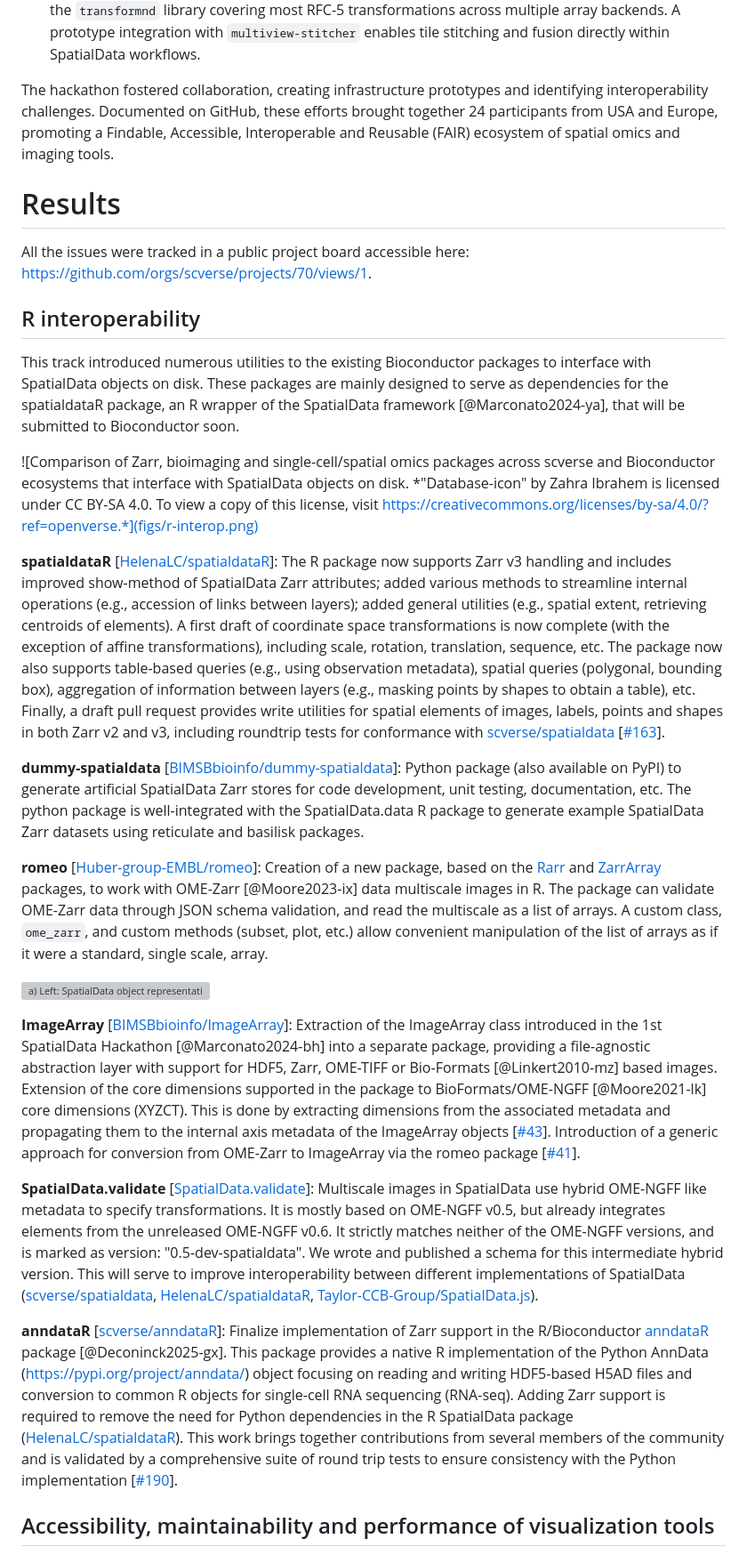
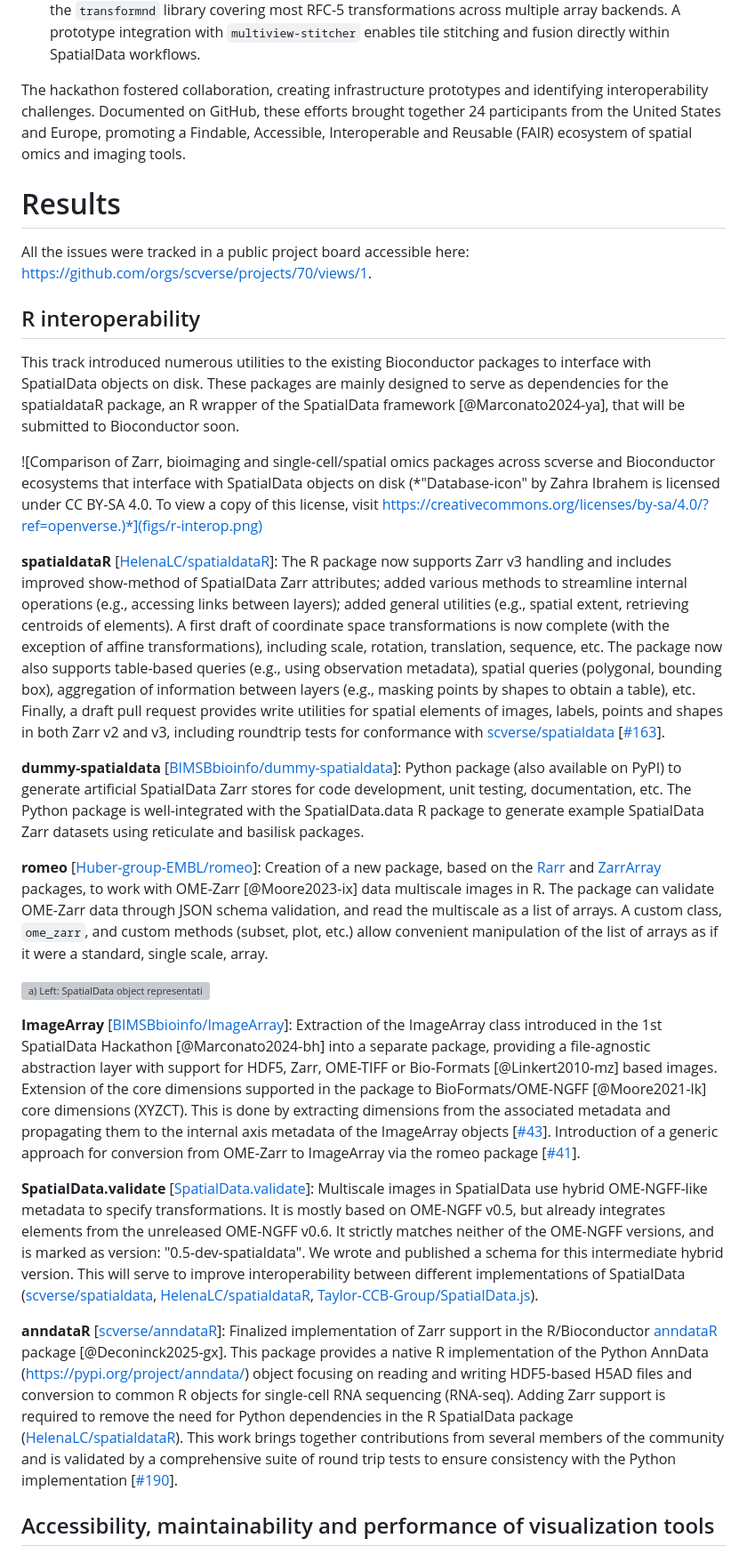
Before and after one commit to scverse/2026_04_hackathon_padua, a Markdown page: BioHackArxiv/paper.md, the part around one of its changes. Shown at 89% size. Drawn GitHub-style; grey boxes are pictures that could not be loaded.

```diff
--- a/BioHackArxiv/paper.md
+++ b/BioHackArxiv/paper.md
@@ -192,7 +179,7 @@ Key achievements include:
 * *Design modernization for the SpatialData framework*: Cloud-based input/output (IO) was introduced, enabling direct read/write against remote object stores via fsspec. Prototypes were developed for lazy external file linking, bidirectional element-table relationships, and contour-aware spatial density profiling.
 * *File formats and transformations (NGFF)*: A language-agnostic conformance test suite for OME-NGFF Request for Comments 5 (RFC-5) coordinate transformations was developed, alongside extensions to the `transformnd` library covering most RFC-5 transformations across multiple array backends. A prototype integration with `multiview-stitcher` enables tile stitching and fusion directly within SpatialData workflows.
 
-The hackathon fostered collaboration, creating infrastructure prototypes and identifying interoperability challenges. Documented on GitHub, these efforts brought together 24 participants from USA and Europe, promoting a Findable, Accessible, Interoperable and Reusable (FAIR) ecosystem of spatial omics and imaging tools.
+The hackathon fostered collaboration, creating infrastructure prototypes and identifying interoperability challenges. Documented on GitHub, these efforts brought together 24 participants from the United States and Europe, promoting a Findable, Accessible, Interoperable and Reusable (FAIR) ecosystem of spatial omics and imaging tools.
 
 # Results
 
@@ -202,21 +189,21 @@ All the issues were tracked in a public project board accessible here: [https://
 
 This track introduced numerous utilities to the existing Bioconductor packages to interface with SpatialData objects on disk. These packages are mainly designed to serve as dependencies for the spatialdataR package, an R wrapper of the SpatialData framework [@Marconato2024-ya], that will be submitted to Bioconductor soon.
 
-![Comparison of Zarr, bioimaging and single-cell/spatial omics packages across scverse and Bioconductor ecosystems that interface with SpatialData objects on disk. *"Database-icon" by Zahra Ibrahem is licensed under CC BY-SA 4.0. To view a copy of this license, visit https://creativecommons.org/licenses/by-sa/4.0/?ref=openverse.*](figs/r-interop.png)
+![Comparison of Zarr, bioimaging and single-cell/spatial omics packages across scverse and Bioconductor ecosystems that interface with SpatialData objects on disk (*"Database-icon" by Zahra Ibrahem is licensed under CC BY-SA 4.0. To view a copy of this license, visit https://creativecommons.org/licenses/by-sa/4.0/?ref=openverse.)*](figs/r-interop.png)
 
-**spatialdataR** \[[HelenaLC/spatialdataR](https://github.com/HelenaLC/spatialdataR)\]: The R package now supports Zarr v3 handling and includes improved show-method of SpatialData Zarr attributes; added various methods to streamline internal operations (e.g., accession of links between layers); added general utilities (e.g., spatial extent, retrieving centroids of elements). A first draft of coordinate space transformations is now complete (with the exception of affine transformations), including scale, rotation, translation, sequence, etc. The package now also supports table-based queries (e.g., using observation metadata), spatial queries (polygonal, bounding box), aggregation of information between layers (e.g., masking points by shapes to obtain a table), etc. Finally, a draft pull request provides write utilities for spatial elements of images, labels, points and shapes in both Zarr v2 and v3, including roundtrip tests for conformance with [scverse/spatialdata](https://github.com/scverse/spatialdata) \[[\#163](https://github.com/HelenaLC/spatialdataR/pull/163)\].
+**spatialdataR** \[[HelenaLC/spatialdataR](https://github.com/HelenaLC/spatialdataR)\]: The R package now supports Zarr v3 handling and includes improved show-method of SpatialData Zarr attributes; added various methods to streamline internal operations (e.g., accessing links between layers); added general utilities (e.g., spatial extent, retrieving centroids of elements). A first draft of coordinate space transformations is now complete (with the exception of affine transformations), including scale, rotation, translation, sequence, etc. The package now also supports table-based queries (e.g., using observation metadata), spatial queries (polygonal, bounding box), aggregation of information between layers (e.g., masking points by shapes to obtain a table), etc. Finally, a draft pull request provides write utilities for spatial elements of images, labels, points and shapes in both Zarr v2 and v3, including roundtrip tests for conformance with [scverse/spatialdata](https://github.com/scverse/spatialdata) \[[\#163](https://github.com/HelenaLC/spatialdataR/pull/163)\].
 
-**dummy-spatialdata** \[[BIMSBbioinfo/dummy-spatialdata](https://github.com/BIMSBbioinfo/dummy-spatialdata)\]: Python package (also available on PyPI) to generate artificial SpatialData Zarr stores for code development, unit testing, documentation, etc. The python package is well-integrated with the SpatialData.data R package to generate example SpatialData Zarr datasets using reticulate and basilisk packages.
+**dummy-spatialdata** \[[BIMSBbioinfo/dummy-spatialdata](https://github.com/BIMSBbioinfo/dummy-spatialdata)\]: Python package (also available on PyPI) to generate artificial SpatialData Zarr stores for code development, unit testing, documentation, etc. The Python package is well-integrated with the SpatialData.data R package to generate example SpatialData Zarr datasets using reticulate and basilisk packages.
 
 **romeo** \[[Huber-group-EMBL/romeo](https://github.com/Huber-group-EMBL/romeo)\]: Creation of a new package, based on the [Rarr](https://www.bioconductor.org/packages/release/bioc/html/Rarr.html) and [ZarrArray](https://bioconductor.org/packages/devel/bioc/html/ZarrArray.html) packages, to work with OME-Zarr [@Moore2023-ix] data multiscale images in R. The package can validate OME-Zarr data through JSON schema validation, and read the multiscale as a list of arrays. A custom class, `ome_zarr`, and custom methods (subset, plot, etc.) allow convenient manipulation of the list of arrays as if it were a standard, single scale, array.
 
-![**a)** Left: SpatialData object representation in R. Middle: Spatial plot of cell centroids from Xenium breast cancer tissue section [@Janesick2023-fx] colored by cell type assignment; black = bounding box query. Right: Image cropped to bounding box, including transcripts falling within another bounding box query, colored by in nucleus (pink) or not (hidden). The full-resolution image is ~25x35k pixels, and there are ~42M molecules; the visualization takes about 3 seconds, realizing only a small low-resolution array and a few thousand points into memory. **b)** Schematic of the anndataR roundtrip testing approach. An AnnData creating a specific element to test is generated in Python and saved to disk. This file is then re-read in R and saved to a new file. In the final step, the R output is read by Python and compared to the Python output. The reverse process where data is generated in R is also tested. **c)** Output of the `plot.ome_zarr()` method in the romeo R package. The top image applied a Z-stack operation to merge all channels and the bottom image shows all channels within separate panels. Image from a Breast cancer imaging mass cytometry (IMC) dataset [@Ali2020-hg].](figs/1.png)
+![**a)** Left: SpatialData object representation in R. Middle: Spatial plot of cell centroids from Xenium breast cancer tissue section [@Janesick2023-fx] colored by cell type assignment; black = bounding box query. Right: Image cropped to bounding box, including transcripts falling within another bounding box query, colored by in nucleus (pink) or not (hidden). The full-resolution image is ~25x35k pixels, and there are ~42M molecules; the visualization takes about 3 seconds, realizing only a small low-resolution array and a few thousand points into memory. **b)** Schematic of the anndataR roundtrip testing approach. An AnnData object containing a specific element for testing is generated in Python and saved to disk. This file is then re-read in R and saved to a new file. In the final step, the R output is read by Python and compared to the Python output. The reverse process where data is generated in R is also tested. **c)** Output of the `plot.ome_zarr()` method in the romeo R package. The top image applied a Z-stack operation to merge all channels and the bottom image shows all channels within separate panels. Image from a Breast cancer imaging mass cytometry (IMC) dataset [@Ali2020-hg].](figs/1.png)
 
 **ImageArray** \[[BIMSBbioinfo/ImageArray](https://github.com/BIMSBbioinfo/ImageArray)\]: Extraction of the ImageArray class introduced in the 1st SpatialData Hackathon [@Marconato2024-bh] into a separate package, providing a file-agnostic abstraction layer with support for HDF5, Zarr, OME-TIFF or Bio-Formats [@Linkert2010-mz] based images. Extension of the core dimensions supported in the package to BioFormats/OME-NGFF [@Moore2021-lk] core dimensions (XYZCT). This is done by extracting dimensions from the associated metadata and propagating them to the internal axis metadata of the ImageArray objects \[[\#43](https://github.com/BIMSBbioinfo/ImageArray/pull/43)\]. Introduction of a generic approach for conversion from OME-Zarr to ImageArray via the romeo package \[[\#41](https://github.com/BIMSBbioinfo/ImageArray/pull/41)\].
 
-**SpatialData.validate** \[[SpatialData.validate](https://huber-group-embl.github.io/SpatialData.validate/)\]: Multiscale images in SpatialData use hybrid OME-NGFF like metadata to specify transformations. It is mostly based on OME-NGFF v0.5, but already integrates elements from the unreleased OME-NGFF v0.6. It strictly matches neither of the OME-NGFF versions, and is marked as version: "0.5-dev-spatialdata". We wrote and published a schema for this intermediate hybrid version. This will serve to improve interoperability between different implementations of SpatialData ([scverse/spatialdata](https://github.com/scverse/spatialdata), [HelenaLC/spatialdataR](https://github.com/HelenaLC/spatialdataR), [Taylor-CCB-Group/SpatialData.js](https://github.com/Taylor-CCB-Group/SpatialData.js)).
+**SpatialData.validate** \[[SpatialData.validate](https://huber-group-embl.github.io/SpatialData.validate/)\]: Multiscale images in SpatialData use hybrid OME-NGFF-like metadata to specify transformations. It is mostly based on OME-NGFF v0.5, but already integrates elements from the unreleased OME-NGFF v0.6. It strictly matches neither of the OME-NGFF versions, and is marked as version: "0.5-dev-spatialdata". We wrote and published a schema for this intermediate hybrid version. This will serve to improve interoperability between different implementations of SpatialData ([scverse/spatialdata](https://github.com/scverse/spatialdata), [HelenaLC/spatialdataR](https://github.com/HelenaLC/spatialdataR), [Taylor-CCB-Group/SpatialData.js](https://github.com/Taylor-CCB-Group/SpatialData.js)).
 
-**anndataR** \[[scverse/anndataR](https://github.com/scverse/anndataR)\]: Finalize implementation of Zarr support in the R/Bioconductor [anndataR](https://bioconductor.org/packages//release/bioc/html/anndataR.html) package [@Deconinck2025-gx]. This package provides a native R implementation of the Python AnnData ([https://pypi.org/project/anndata/](https://pypi.org/project/anndata/)) object focusing on reading and writing HDF5-based H5AD files and conversion to common R objects for single-cell RNA sequencing (RNA-seq). Adding Zarr support is required to remove the need for Python dependencies in the R SpatialData package ([HelenaLC/spatialdataR](https://github.com/HelenaLC/spatialdataR)). This work brings together contributions from several members of the community and is validated by a comprehensive suite of round trip tests to ensure consistency with the Python implementation \[[\#190](https://github.com/scverse/anndataR/pull/190)\].
+**anndataR** \[[scverse/anndataR](https://github.com/scverse/anndataR)\]: Finalized implementation of Zarr support in the R/Bioconductor [anndataR](https://bioconductor.org/packages//release/bioc/html/anndataR.html) package [@Deconinck2025-gx]. This package provides a native R implementation of the Python AnnData ([https://pypi.org/project/anndata/](https://pypi.org/project/anndata/)) object focusing on reading and writing HDF5-based H5AD files and conversion to common R objects for single-cell RNA sequencing (RNA-seq). Adding Zarr support is required to remove the need for Python dependencies in the R SpatialData package ([HelenaLC/spatialdataR](https://github.com/HelenaLC/spatialdataR)). This work brings together contributions from several members of the community and is validated by a comprehensive suite of round trip tests to ensure consistency with the Python implementation \[[\#190](https://github.com/scverse/anndataR/pull/190)\].
 
 ## Accessibility, maintainability and performance of visualization tools
 
```
Also changed, not shown: other parts of BioHackArxiv/paper.md (+27 -40 lines).
